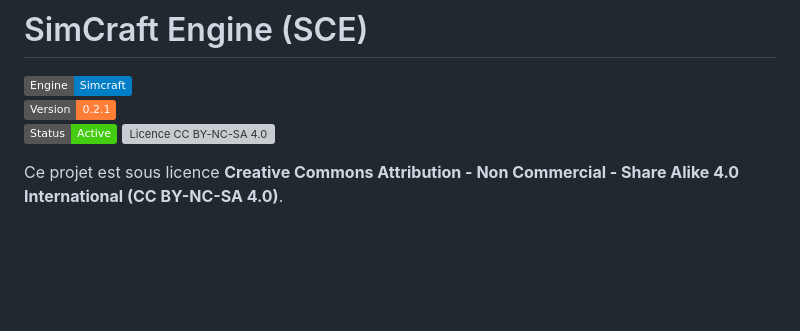
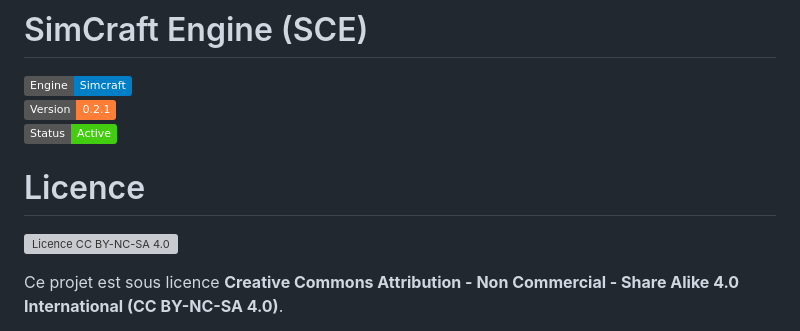
Before and after one commit to Omnipr3z/SCE, a Markdown page: README.md, the part around the change. GitHub-like rendering; badges without logos; blank space fills up the shorter version; grey boxes are pictures that could not be loaded.

Commit message:
doc review5

```diff
--- a/README.md
+++ b/README.md
@@ -2,6 +2,9 @@
 ![Simcraft Engine](https://img.shields.io/badge/Engine-Simcraft-blue)
 ![Version](https://img.shields.io/badge/Version-0.2.1-orange)
 ![Status](https://img.shields.io/badge/Status-Active-brightgreen)
+
+# Licence
+
 ![Licence CC BY-NC-SA  4.0](https://licensebuttons.net/l/by-nc-sa/4.0/88x31.png)
 
 Ce projet est sous licence **Creative Commons Attribution - Non Commercial - Share Alike 4.0 International (CC BY-NC-SA 4.0)**.
```
